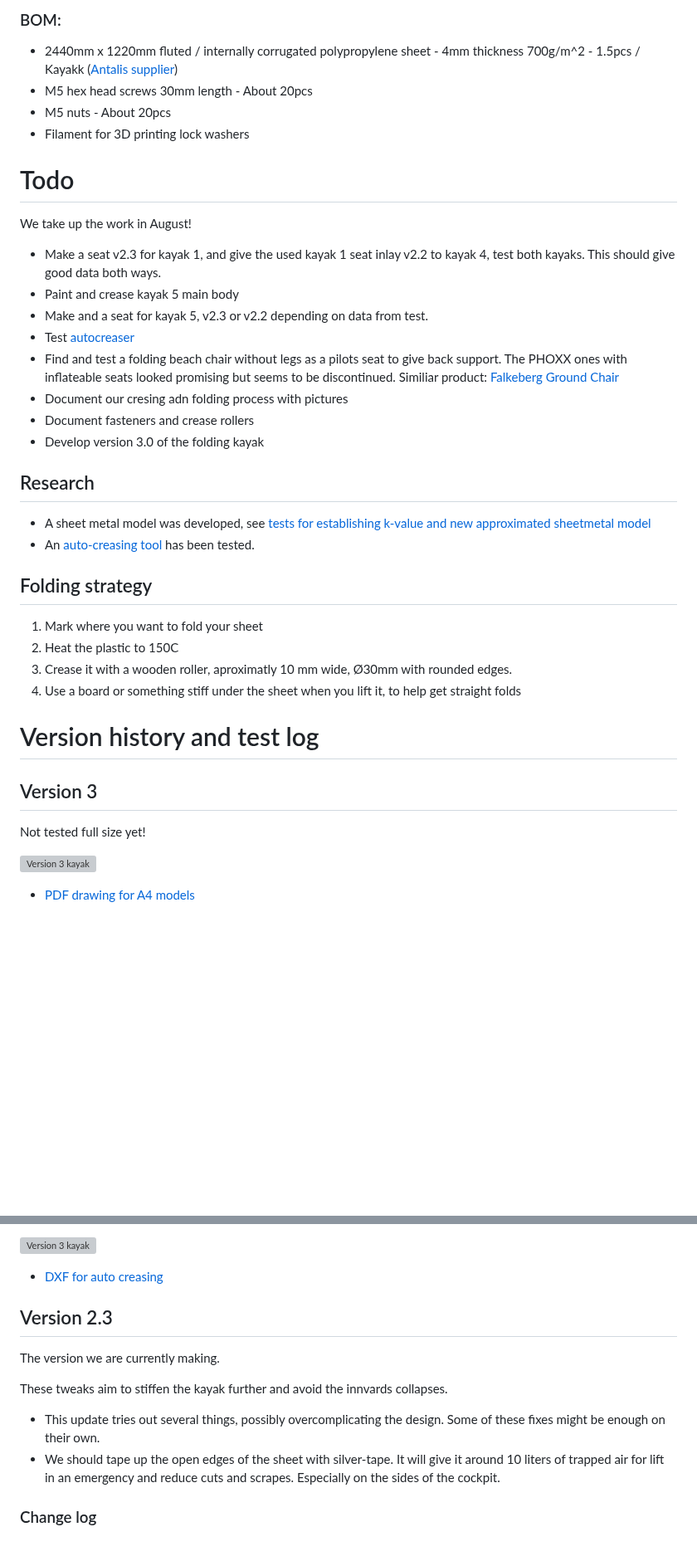
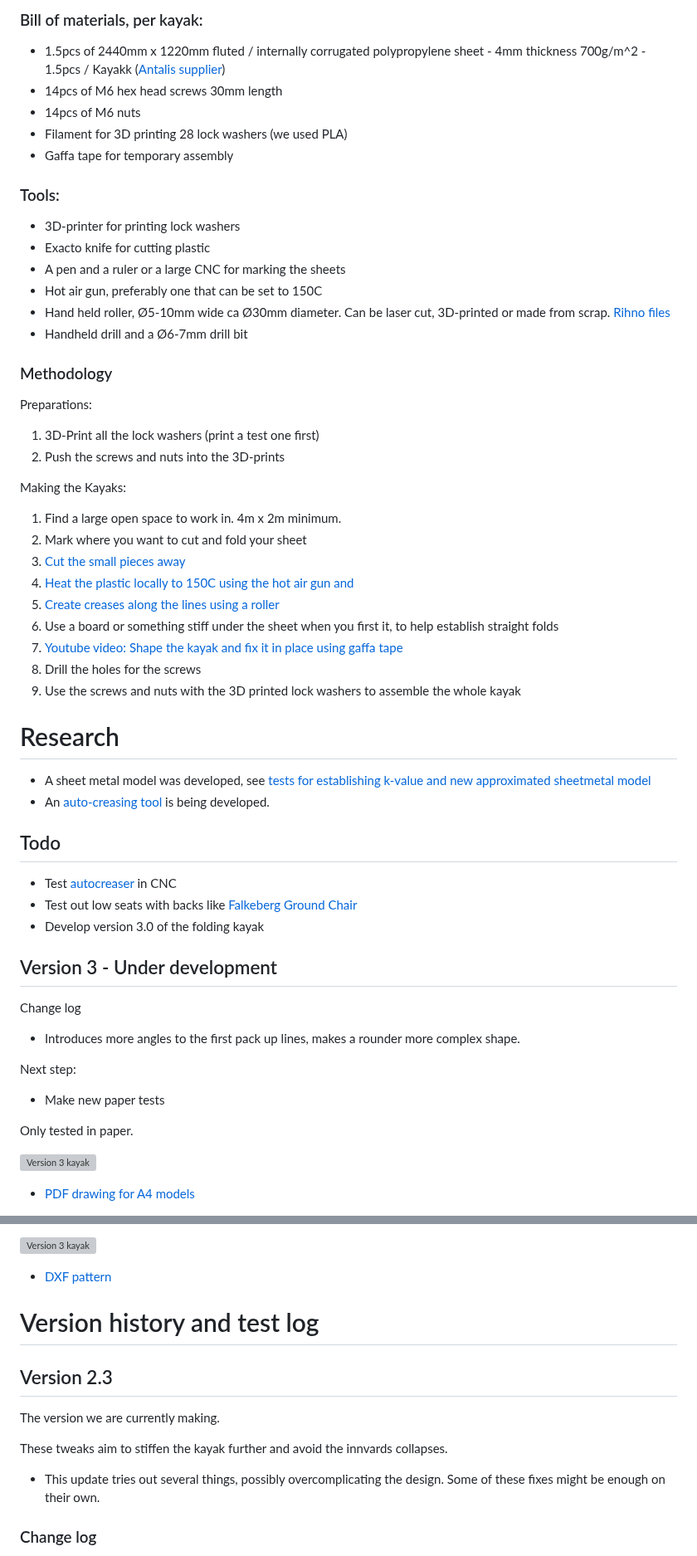
Before and after one commit to Jaknil/Folding-kayak, a Markdown page: README.md, 2 parts joined by grey strips. Shown at 83% size. GitHub-like rendering; blank space fills up the shorter version; grey boxes are pictures that could not be loaded.

Commit message:
Tidy and update log and DIY instructions

```diff
--- a/README.md
+++ b/README.md
@@ -50,40 +67,56 @@ Three has been made and tested so far!
 
-### BOM:
-- 2440mm x 1220mm fluted / internally corrugated polypropylene sheet - 4mm thickness 700g/m^2 - 1.5pcs / Kayakk ([Antalis supplier](https://www.antalis.no/eshop/medier-og-utstyr-for-visuell-kommunikasjon/plater/kanalplast-pp-pdp-hq08108/sku-694530#))
-- M5 hex head screws 30mm length - About 20pcs
-- M5 nuts - About 20pcs
-- Filament for 3D printing lock washers
+### Bill of materials, per kayak:
+- 1.5pcs of 2440mm x 1220mm fluted / internally corrugated polypropylene sheet - 4mm thickness 700g/m^2 - 1.5pcs / Kayakk ([Antalis supplier](https://www.antalis.no/eshop/medier-og-utstyr-for-visuell-kommunikasjon/plater/kanalplast-pp-pdp-hq08108/sku-694530#))
+- 14pcs of M6 hex head screws 30mm length
+- 14pcs of M6 nuts
+- Filament for 3D printing 28 lock washers (we used PLA)
+- Gaffa tape for temporary assembly
 
-# Todo
+### Tools:
+- 3D-printer for printing lock washers
+- Exacto knife for cutting plastic
+- A pen and a ruler or a large CNC for marking the sheets
+- Hot air gun, preferably one that can be set to 150C
+- Hand held roller, Ø5-10mm wide ca Ø30mm diameter. Can be laser cut, 3D-printed or made from scrap. [Rihno files](Lasercut-creasing-tool/CreasingToolv1.3dm)
+- Handheld drill and a Ø6-7mm drill bit
 
-We take up the work in August!
+### Methodology
 
-- Make a seat v2.3 for kayak 1, and give the used kayak 1 seat inlay v2.2 to kayak 4, test both kayaks. This should give good data both ways.
-- Paint and crease kayak 5 main body
-- Make and a seat for kayak 5, v2.3 or v2.2 depending on data from test.
-- Test [autocreaser](autocreaser.md)
-- Find and test a folding beach chair without legs as a pilots seat to give back support. The PHOXX ones with inflateable seats looked promising but seems to be discontinued. Similiar product: [Falkeberg Ground Chair](./Images/ground_chair.JPG)
-- Document our cresing adn folding process with pictures
-- Document fasteners and crease rollers
+Preparations:
+1. 3D-Print all the lock washers (print a test one first)
+2. Push the screws and nuts into the 3D-prints
+
+Making the Kayaks:
+1. Find a large open space to work in. 4m x 2m minimum.
+1. Mark where you want to cut and fold your sheet
+1. [Cut the small pieces away](Images/cut.jpg)
+2. [Heat the plastic locally to 150C using the hot air gun and](Images/crease.jpg)
+3. [Create creases along the lines using a roller](Images/crease.jpg)
+4. Use a board or something stiff under the sheet when you first it, to help establish straight folds
+5. [Youtube video: Shape the kayak and fix it in place using gaffa tape](https://youtube.com/shorts/2akg2EgOliQ)
+6. Drill the holes for the screws
+8. Use the screws and nuts with the 3D printed lock washers to assemble the whole kayak
+
+# Research
+
+- A sheet metal model was developed, see [tests for establishing k-value and new approximated sheetmetal model](sheet_metal_theory.md)
+- An [auto-creasing tool](autocreaser.md) is being developed.
+
+## Todo
+
+- Test [autocreaser](autocreaser.md) in CNC
+- Test out low seats with backs like [Falkeberg Ground Chair](./Images/ground_chair.JPG)
 - Develop version 3.0 of the folding kayak
 
-## Research
+## Version 3 - Under development
 
-- A sheet metal model was developed, see [tests for establishing k-value and new approximated sheetmetal model](sheet_metal_theory.md)
-- An [auto-creasing tool](autocreaser.md) has been tested.
+Change log
+- Introduces more angles to the first pack up lines, makes a rounder more complex shape.
 
-## Folding strategy
+Next step:
+- Make new paper tests
 
-1. Mark where you want to fold your sheet
-2. Heat the plastic to 150C
-3. Crease it with a wooden roller, aproximatly 10 mm wide, Ø30mm with rounded edges.
-4. Use a board or something stiff under the sheet when you lift it, to help get straight folds
-
-# Version history and test log
-
-## Version 3
-
-Not tested full size yet!
+Only tested in paper.
 
 ![Version 3 kayak](Images/kayak_folded_a4_v3.jpg)
 
@@ -104,7 +137,10 @@ Righting arm vs Heel angle plot for different loads. Centre of gravity 254mm (10
 
 ![Version 3 kayak](Fusion360/Righting_moment_v3.png)
 
-- [DXF for auto creasing](Drawings/Simple_pattern_v3_top_lines.dxf)
+- [DXF pattern](Drawings/Simple_pattern_v3_top_lines.dxf)
+
+
+# Version history and test log
 
 ## Version 2.3
 
@@ -113,7 +149,6 @@ The version we are currently making.
  These tweaks aim to stiffen the kayak further and avoid the innvards collapses.
 
  - This update tries out several things, possibly overcomplicating the design. Some of these fixes might be enough on their own.
- - We should tape up the open edges of the sheet with silver-tape. It will give it around 10 liters of trapped air for lift in an emergency and reduce cuts and scrapes. Especially on the sides of the cockpit.
 
 ### Change log
 
```
Also changed, not shown: other parts of README.md (+38 -16 lines), Images/2plus3.jpg (added), Images/crease.jpg (added), Images/taped.jpg (added), Images/youtube.jpg (added), 3 other files.
